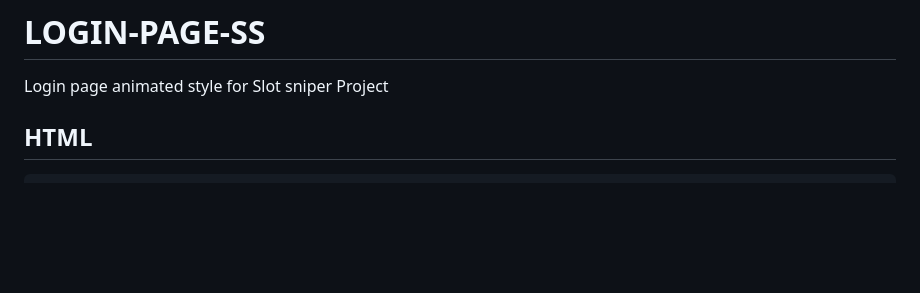
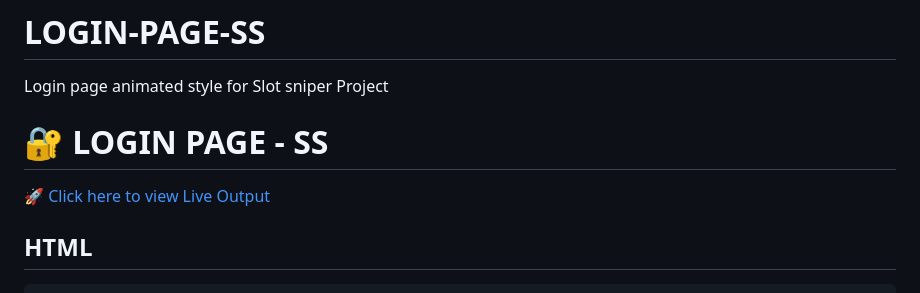
Before and after one commit to gokul2736/LOGIN-PAGE-SS, a Markdown page: README.md, the part around the change. Rendered like a GitHub page; blank space fills up the shorter version.

```diff
--- a/README.md
+++ b/README.md
@@ -1,6 +1,9 @@
 # LOGIN-PAGE-SS
 Login page animated style for Slot sniper Project
 
+# 🔐 LOGIN PAGE - SS
+
+🚀 [Click here to view Live Output](https://gokul2736.github.io/LOGIN-PAGE-SS/)
 
 
 
```
